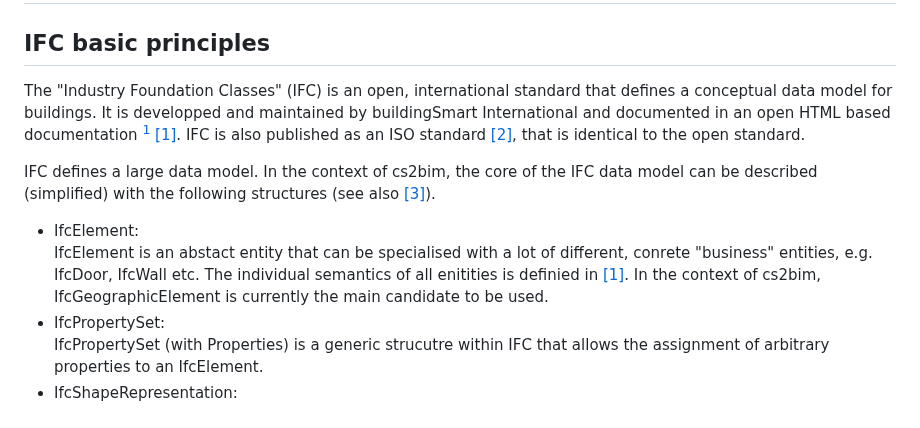
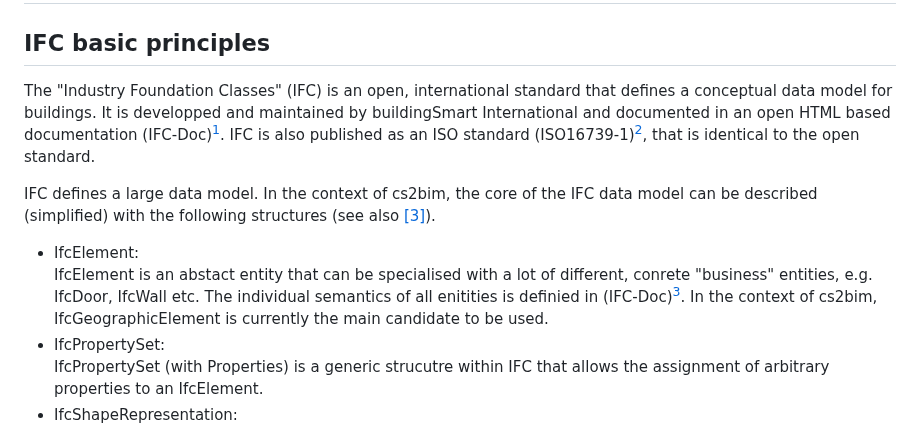
Before and after one commit to idibau/cs2bim, a Markdown page: concepts.md, the part around one of its changes. Rendered like a GitHub page.

Commit message:
concept documentation

```diff
--- a/concepts.md
+++ b/concepts.md
@@ -4,11 +4,11 @@
 
 
 ## IFC basic principles
-The "Industry Foundation Classes" (IFC) is an open, international standard that defines a conceptual data model for buildings. It is developped and maintained by buildingSmart International and documented in an open HTML based documentation [^1] [[1]](#1). IFC is also published as an ISO standard [[2]](#2), that is identical to the open standard.
+The "Industry Foundation Classes" (IFC) is an open, international standard that defines a conceptual data model for buildings. It is developped and maintained by buildingSmart International and documented in an open HTML based documentation (IFC-Doc)[^IFC-Doc]. IFC is also published as an ISO standard (ISO16739-1)[^ISO16739-1], that is identical to the open standard.
 
 IFC defines a large data model. In the context of cs2bim, the core of the IFC data model can be described (simplified) with the following structures (see also [[3]](#3)).
 - IfcElement:
-IfcElement is an abstact entity that can be specialised with a lot of different, conrete "business" entities, e.g. IfcDoor, IfcWall etc. The individual semantics of all enitities is definied in [[1]](#1). In the context of cs2bim, IfcGeographicElement is currently the main candidate to be used.
+IfcElement is an abstact entity that can be specialised with a lot of different, conrete "business" entities, e.g. IfcDoor, IfcWall etc. The individual semantics of all enitities is definied in (IFC-Doc)[^IFC-Doc]. In the context of cs2bim, IfcGeographicElement is currently the main candidate to be used.
 - IfcPropertySet:
 IfcPropertySet (with Properties) is a generic strucutre within IFC that allows the assignment of arbitrary properties to an IfcElement.
 - IfcShapeRepresentation:
```
Also changed, not shown: other parts of concepts.md (+2 -6 lines).
